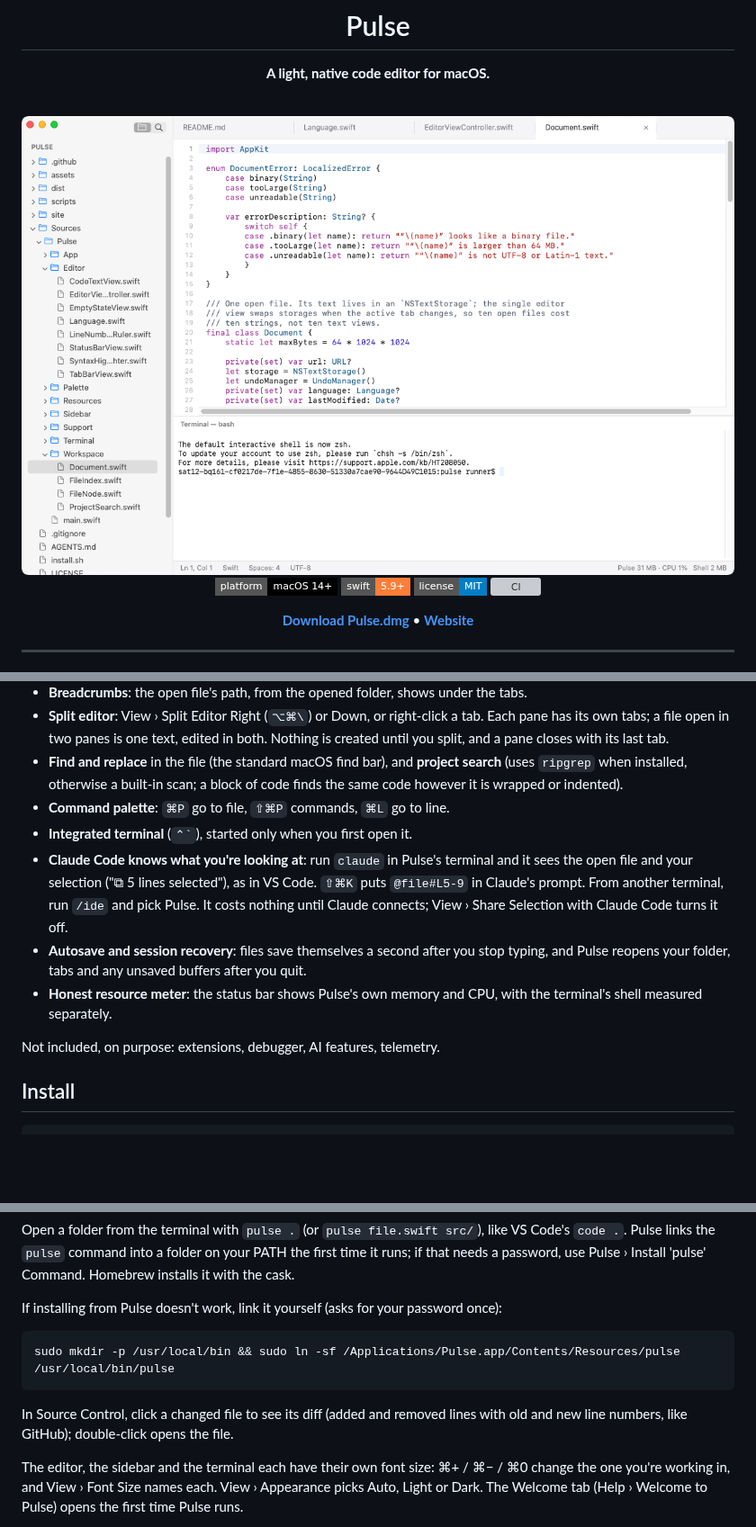
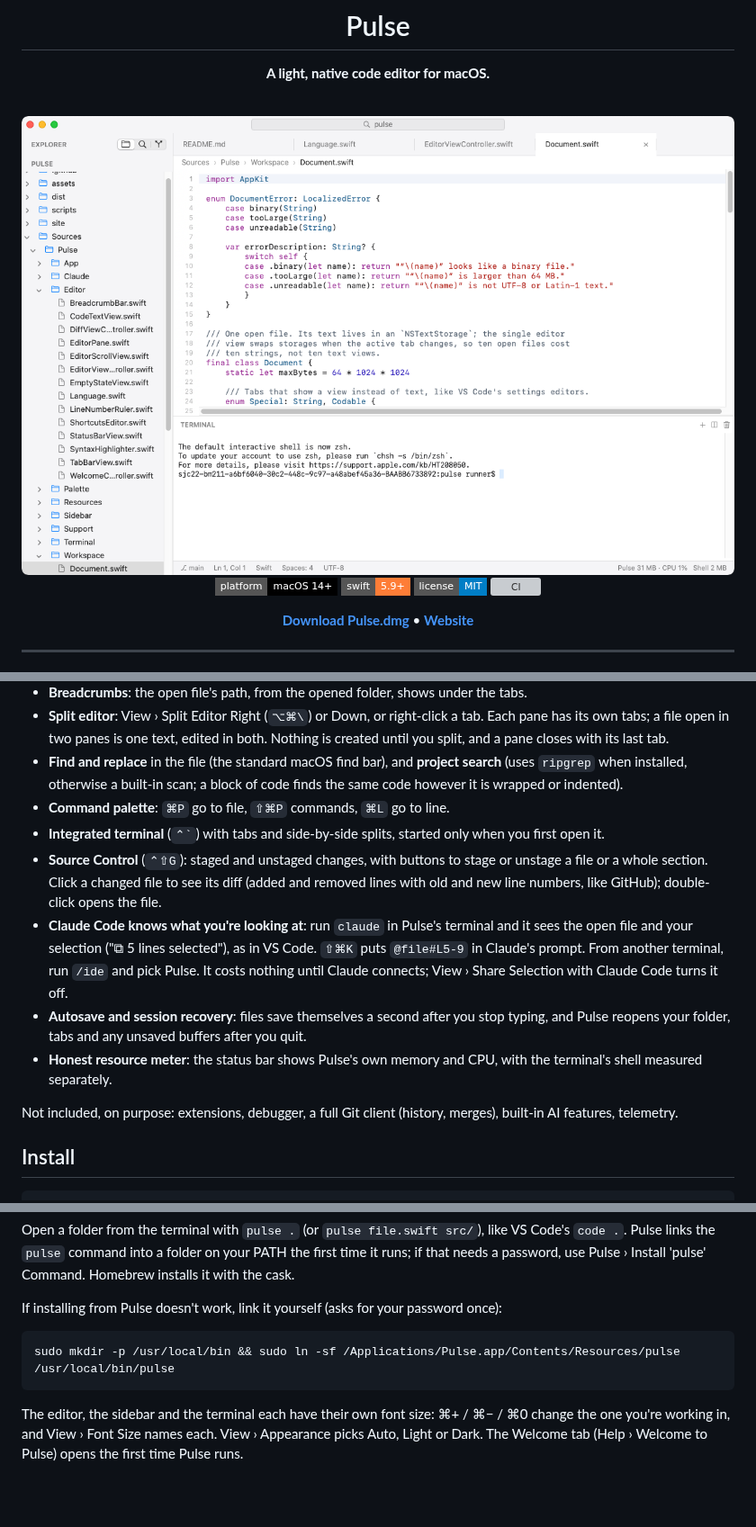
Before and after one commit to Suraj1089/pulse, a Markdown page: README.md, 3 parts joined by grey strips. Shown at 90% size. Drawn GitHub-style; pictures changed too: assets/screenshot-light.png; badges without logos; blank space fills up the shorter version; grey boxes are pictures that could not be loaded.

````diff
--- a/README.md
+++ b/README.md
@@ -35,12 +35,13 @@ Pulse is a code editor written in Swift and AppKit, with no web view, no Electro
 - **Split editor**: View › Split Editor Right (`⌥⌘\`) or Down, or right-click a tab. Each pane has its own tabs; a file open in two panes is one text, edited in both. Nothing is created until you split, and a pane closes with its last tab.
 - **Find and replace** in the file (the standard macOS find bar), and **project search** (uses `ripgrep` when installed, otherwise a built-in scan; a block of code finds the same code however it is wrapped or indented).
 - **Command palette**: `⌘P` go to file, `⇧⌘P` commands, `⌘L` go to line.
-- **Integrated terminal** (`` ⌃` ``), started only when you first open it.
+- **Integrated terminal** (`` ⌃` ``) with tabs and side-by-side splits, started only when you first open it.
+- **Source Control** (`⌃⇧G`): staged and unstaged changes, with buttons to stage or unstage a file or a whole section. Click a changed file to see its diff (added and removed lines with old and new line numbers, like GitHub); double-click opens the file.
 - **Claude Code knows what you're looking at**: run `claude` in Pulse's terminal and it sees the open file and your selection ("⧉ 5 lines selected"), as in VS Code. `⇧⌘K` puts `@file#L5-9` in Claude's prompt. From another terminal, run `/ide` and pick Pulse. It costs nothing until Claude connects; View › Share Selection with Claude Code turns it off.
 - **Autosave and session recovery**: files save themselves a second after you stop typing, and Pulse reopens your folder, tabs and any unsaved buffers after you quit.
 - **Honest resource meter**: the status bar shows Pulse's own memory and CPU, with the terminal's shell measured separately.
 
-Not included, on purpose: extensions, debugger, AI features, telemetry.
+Not included, on purpose: extensions, debugger, a full Git client (history, merges), built-in AI features, telemetry.
 
 ## Install
 
@@ -58,8 +59,6 @@ If installing from Pulse doesn't work, link it yourself (asks for your password
 sudo mkdir -p /usr/local/bin && sudo ln -sf /Applications/Pulse.app/Contents/Resources/pulse /usr/local/bin/pulse
 ```
 
-In Source Control, click a changed file to see its diff (added and removed lines with old and new line numbers, like GitHub); double-click opens the file.
-
 The editor, the sidebar and the terminal each have their own font size: ⌘+ / ⌘− / ⌘0 change the one you're working in, and View › Font Size names each. View › Appearance picks Auto, Light or Dark. The Welcome tab (Help › Welcome to Pulse) opens the first time Pulse runs.
 
 Pulse checks for a new release once a day and shows an **Update** button at the top right when one is available; it installs the update and reopens with your tabs. Pulse › Check for Updates… checks right away. Releases are published from `main` when a commit or merged PR title includes `[release]`.
````
Also changed, not shown: other parts of README.md (+11 -7 lines), AGENTS.md (+1 -1 lines), assets/screenshot-dark.png, site/og-image.png, site/screenshot-dark.png, site/screenshot-light.png, 5 other files.
